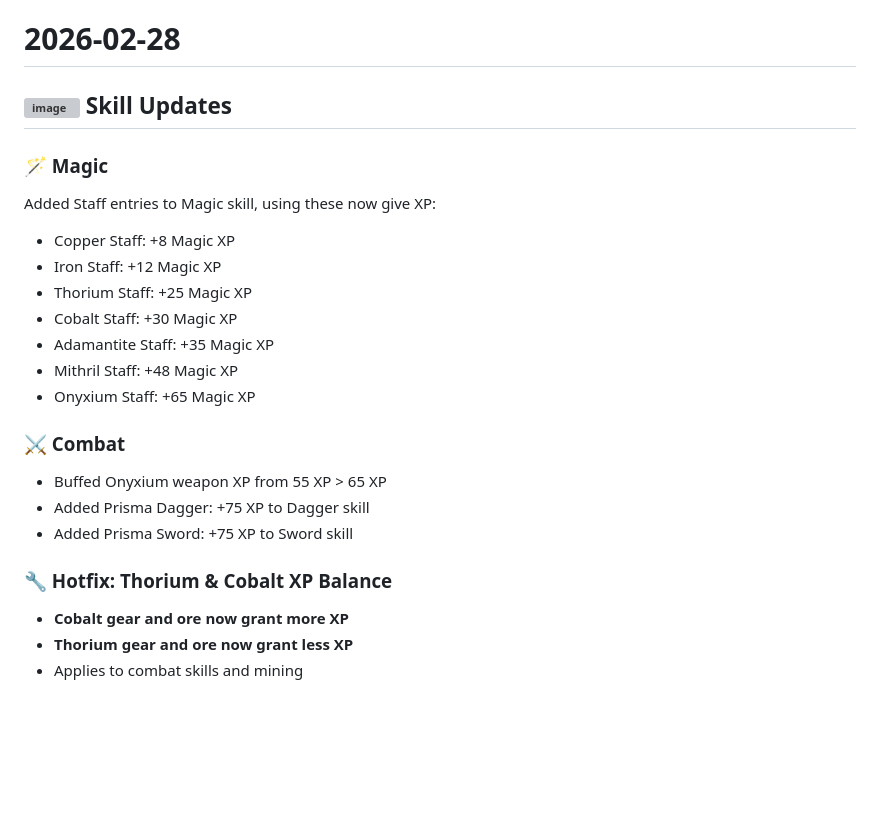
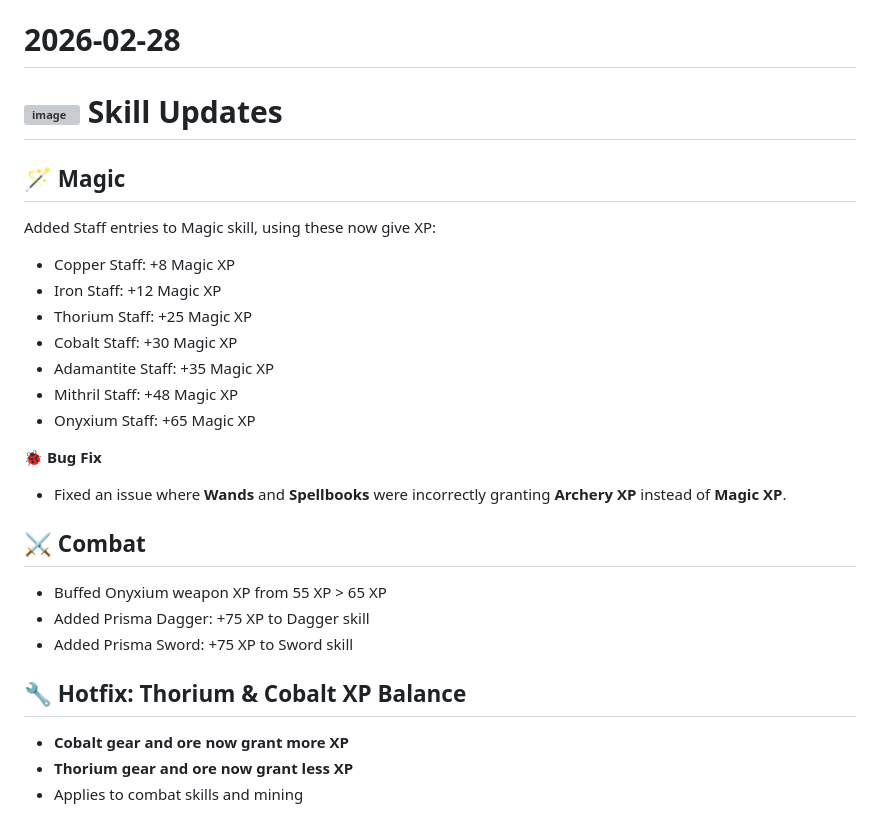
Before and after one commit to TeamAOF/Hytopia, a Markdown page: Server_Updates.md, the part around the change. GitHub-like rendering; blank space fills up the shorter version; grey boxes are pictures that could not be loaded.

```diff
--- a/Server_Updates.md
+++ b/Server_Updates.md
@@ -1,8 +1,8 @@
 # 2026-02-28
 
-## <img width="40" height="40" alt="image" src="https://github.com/user-attachments/assets/be955476-1ea3-4e56-8880-d1cd44fb01c6" /> Skill Updates
+# <img width="40" height="40" alt="image" src="https://github.com/user-attachments/assets/be955476-1ea3-4e56-8880-d1cd44fb01c6" /> Skill Updates
 
-### 🪄 Magic
+## 🪄 Magic
 Added Staff entries to Magic skill, using these now give XP:
 - Copper Staff: +8 Magic XP
 - Iron Staff: +12 Magic XP
@@ -12,12 +12,15 @@ Added Staff entries to Magic skill, using these now give XP:
 - Mithril Staff: +48 Magic XP
 - Onyxium Staff: +65 Magic XP
 
-### ⚔️ Combat
+**🐞 Bug Fix**
+- Fixed an issue where **Wands** and **Spellbooks** were incorrectly granting **Archery XP** instead of **Magic XP**.
+
+## ⚔️ Combat
 - Buffed Onyxium weapon XP from 55 XP > 65 XP
 - Added Prisma Dagger: +75 XP to Dagger skill
 - Added Prisma Sword: +75 XP to Sword skill
 
-### 🔧 Hotfix: Thorium & Cobalt XP Balance
+## 🔧 Hotfix: Thorium & Cobalt XP Balance
 
 * **Cobalt gear and ore now grant more XP**
 * **Thorium gear and ore now grant less XP**
```
